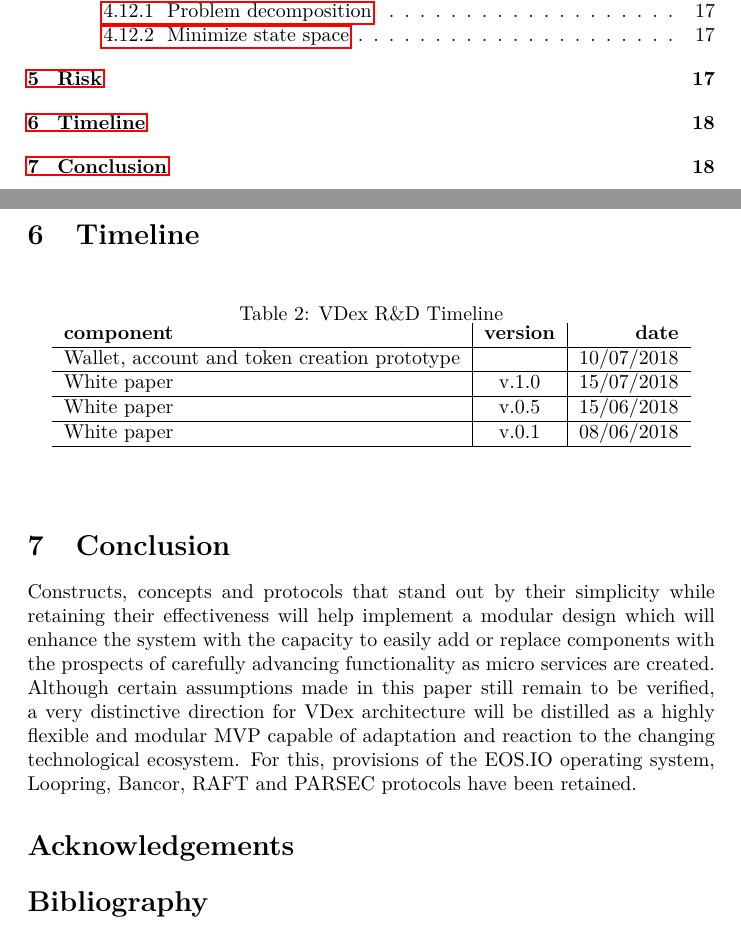
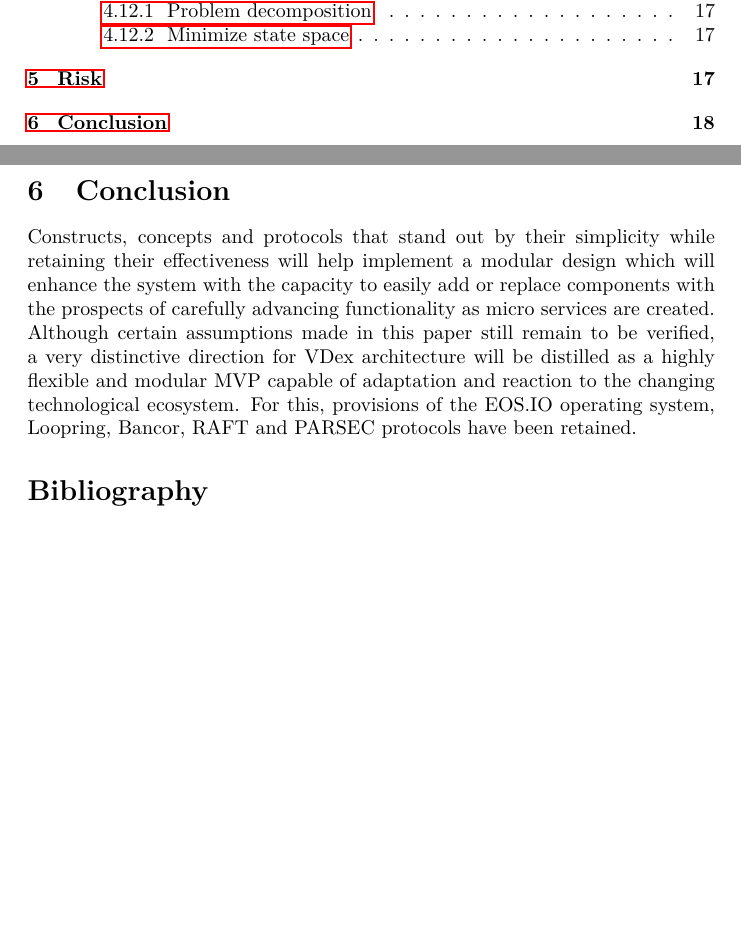
Before and after one commit to Volentix/documentation, a LaTeX paper (VDexWhitePaperTech.tex): two parts of pages 2 and 18 of 19, joined at a grey line, cut so that both start at the same text, the shorter picture padded with empty space. Compiled offline with pdfLaTeX.

Commit message:
take out timeline

```diff
--- a/VDexWhitePaperTech.tex
+++ b/VDexWhitePaperTech.tex
@@ -642,30 +642,7 @@
 	%
 \paragraph{}
 \paragraph{}
-\section{Timeline}
 
-\begin{table}[h!]
-	\begin{center}
-		\caption{VDex R\&D Timeline}
-		\label{tab:table1}
-		\begin{tabular}{l|c|r}
-
-			\textbf{component} & \textbf{version}&  \textbf{date}  \\
-			\hline
-			Wallet, account and token creation prototype  &  & 10/07/2018\\
-			\hline
-			White paper  & v.1.0  & 15/07/2018\\
-			\hline
-			White paper  & v.0.5 & 15/06/2018\\
-			\hline
-			White paper  & v.0.1 & 08/06/2018\\
-			\hline
-
-
-
-		\end{tabular}
-	\end{center}
-\end{table}
 
 \section{Conclusion}
 Constructs, concepts and protocols that stand out by their simplicity
@@ -677,8 +654,6 @@
 capable of adaptation and reaction to the changing technological ecosystem.
 For this, provisions of the EOS.IO operating system, Loopring, Bancor, RAFT and PARSEC protocols have been retained.
 
-
-\section*{Acknowledgements}
 \section*{Bibliography}
 \bibliography{bibl}
 \bibliographystyle{siam}
```
